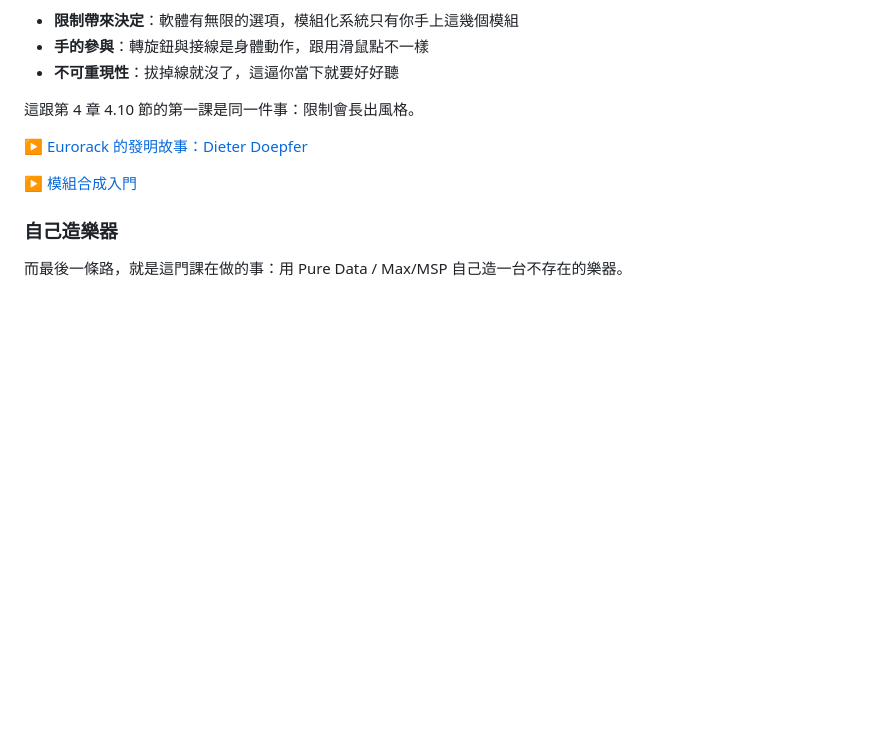
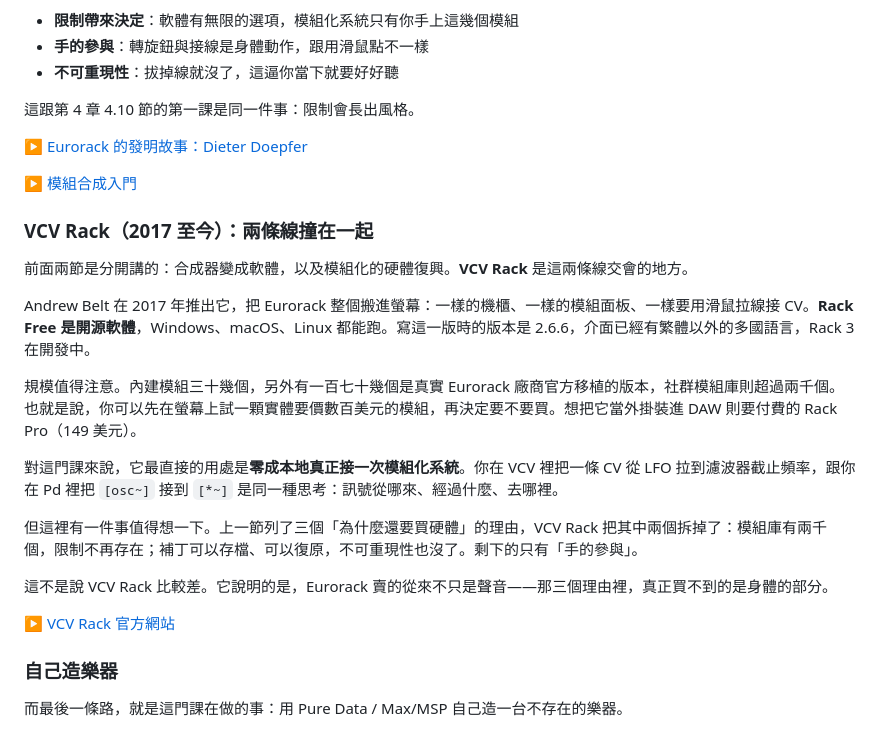
Before and after one commit to jinyaolin/SOUNDART, a Markdown page: chapters/03-synthesizers.md, the part around the change. Rendered like a GitHub page; blank space fills up the shorter version.

```diff
--- a/chapters/03-synthesizers.md
+++ b/chapters/03-synthesizers.md
@@ -364,6 +364,22 @@ Yamaha VL1（1994）把這個想法做到極致：模擬管子的長度、吹嘴
 
 ▶️ [模組合成入門](https://www.youtube.com/watch?v=CYQ0x3LtzWg)
 
+### VCV Rack（2017 至今）：兩條線撞在一起
+
+前面兩節是分開講的：合成器變成軟體，以及模組化的硬體復興。**VCV Rack** 是這兩條線交會的地方。
+
+Andrew Belt 在 2017 年推出它，把 Eurorack 整個搬進螢幕：一樣的機櫃、一樣的模組面板、一樣要用滑鼠拉線接 CV。**Rack Free 是開源軟體**，Windows、macOS、Linux 都能跑。寫這一版時的版本是 2.6.6，介面已經有繁體以外的多國語言，Rack 3 在開發中。
+
+規模值得注意。內建模組三十幾個，另外有一百七十幾個是真實 Eurorack 廠商官方移植的版本，社群模組庫則超過兩千個。也就是說，你可以先在螢幕上試一顆實體要價數百美元的模組，再決定要不要買。想把它當外掛裝進 DAW 則要付費的 Rack Pro（149 美元）。
+
+對這門課來說，它最直接的用處是**零成本地真正接一次模組化系統**。你在 VCV 裡把一條 CV 從 LFO 拉到濾波器截止頻率，跟你在 Pd 裡把 `[osc~]` 接到 `[*~]` 是同一種思考：訊號從哪來、經過什麼、去哪裡。
+
+但這裡有一件事值得想一下。上一節列了三個「為什麼還要買硬體」的理由，VCV Rack 把其中兩個拆掉了：模組庫有兩千個，限制不再存在；補丁可以存檔、可以復原，不可重現性也沒了。剩下的只有「手的參與」。
+
+這不是說 VCV Rack 比較差。它說明的是，Eurorack 賣的從來不只是聲音——那三個理由裡，真正買不到的是身體的部分。
+
+▶️ [VCV Rack 官方網站](https://vcvrack.com/Rack)
+
 ### 自己造樂器
 
 而最後一條路，就是這門課在做的事：用 Pure Data / Max/MSP 自己造一台不存在的樂器。
```
Also changed, not shown: slides/03-synthesizers.md (+42 -0 lines).
